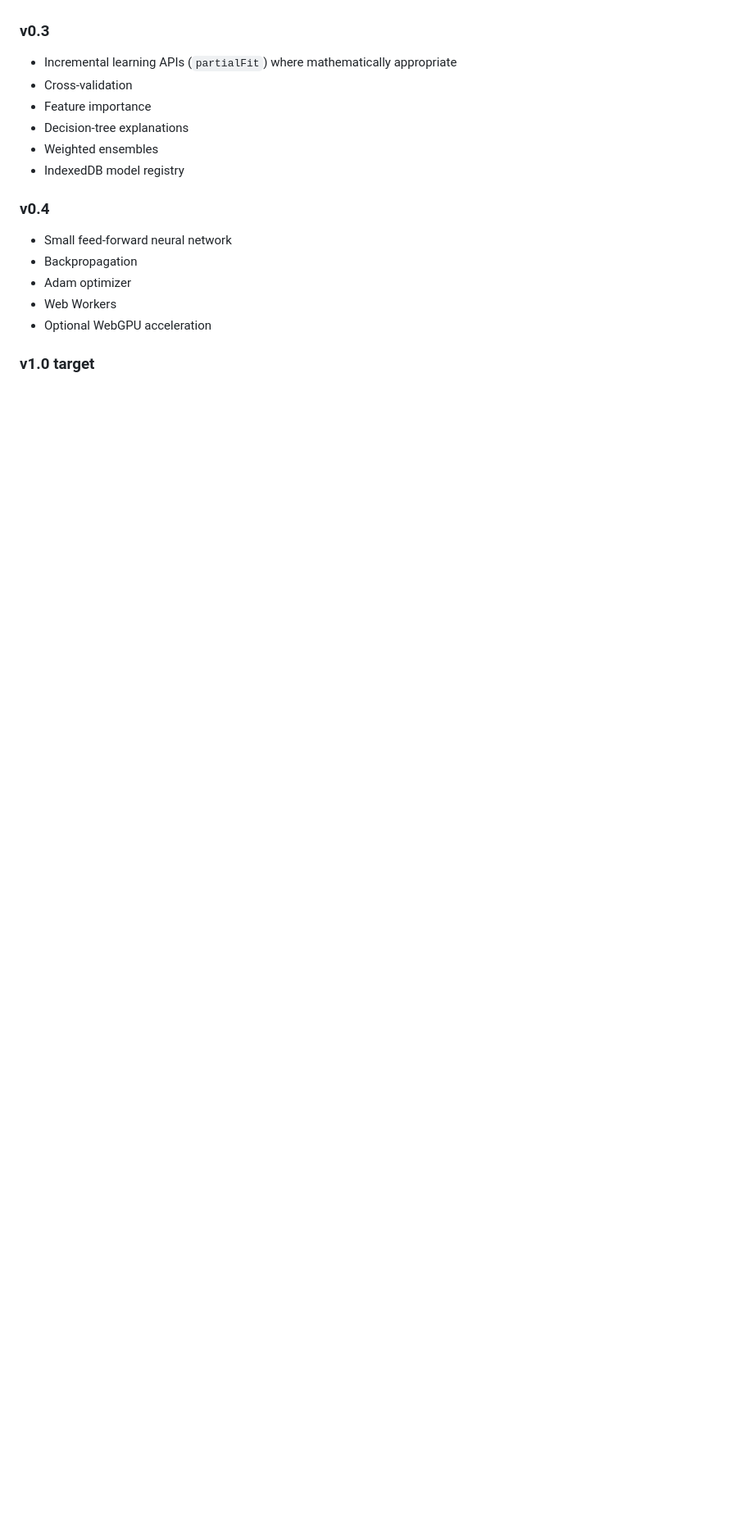
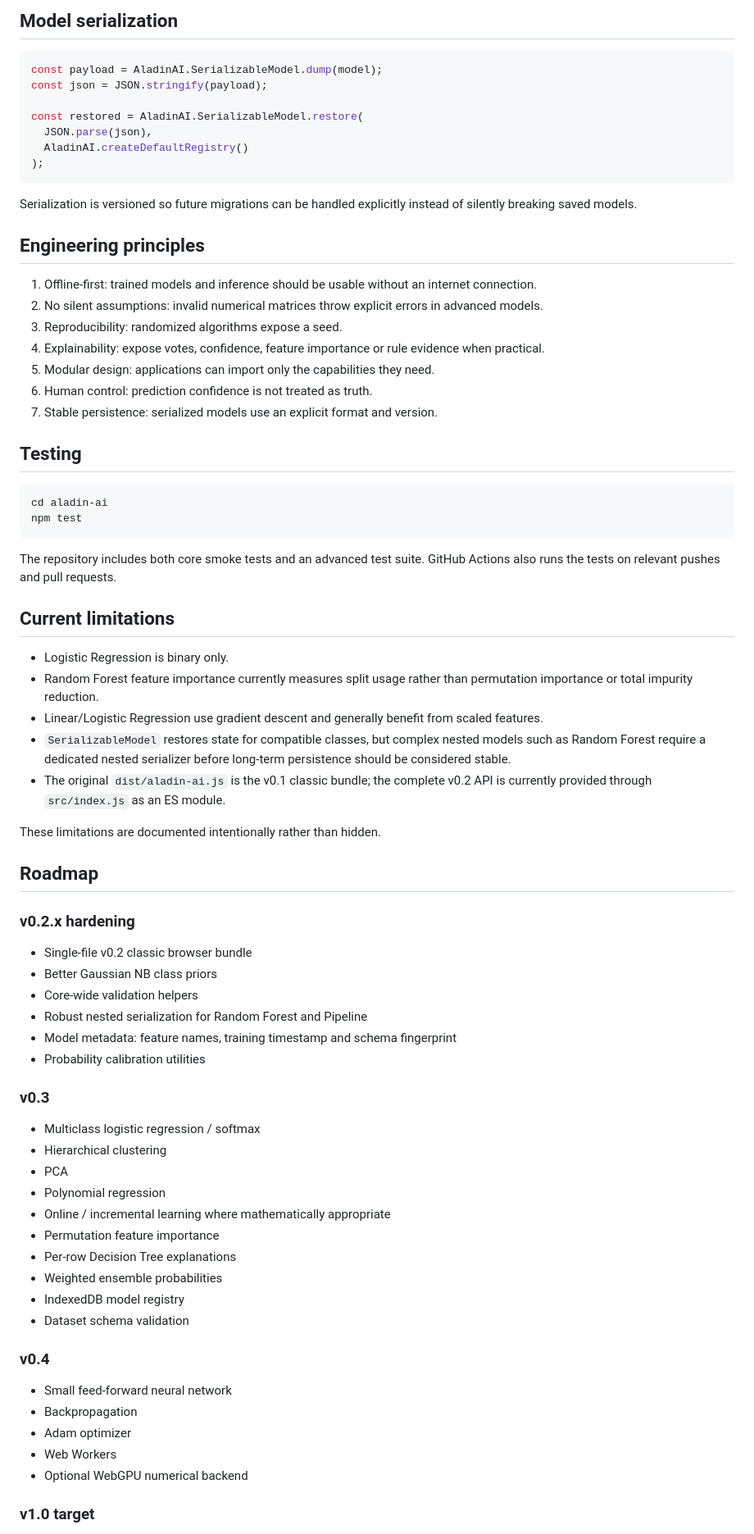
Before and after one commit to Aladin91/Aadin91-Inc, a Markdown page: aladin-ai/README.md, the part around one of its changes. Shown at 82% size. GitHub-like rendering; blank space fills up the shorter version.

````diff
--- a/aladin-ai/README.md
+++ b/aladin-ai/README.md
@@ -117,18 +234,74 @@ AladinAI is not intended to pretend that classical ML is an LLM. Its purpose is
+## Model serialization
+
+```js
+const payload = AladinAI.SerializableModel.dump(model);
+const json = JSON.stringify(payload);
+
+const restored = AladinAI.SerializableModel.restore(
+  JSON.parse(json),
+  AladinAI.createDefaultRegistry()
+);
+```
+
+Serialization is versioned so future migrations can be handled explicitly instead of silently breaking saved models.
+
+## Engineering principles
+
+1. Offline-first: trained models and inference should be usable without an internet connection.
+2. No silent assumptions: invalid numerical matrices throw explicit errors in advanced models.
+3. Reproducibility: randomized algorithms expose a seed.
+4. Explainability: expose votes, confidence, feature importance or rule evidence when practical.
+5. Modular design: applications can import only the capabilities they need.
+6. Human control: prediction confidence is not treated as truth.
+7. Stable persistence: serialized models use an explicit format and version.
+
+## Testing
+
+```bash
+cd aladin-ai
+npm test
+```
+
+The repository includes both core smoke tests and an advanced test suite. GitHub Actions also runs the tests on relevant pushes and pull requests.
+
+## Current limitations
+
+- Logistic Regression is binary only.
+- Random Forest feature importance currently measures split usage rather than permutation importance or total impurity reduction.
+- Linear/Logistic Regression use gradient descent and generally benefit from scaled features.
+- `SerializableModel` restores state for compatible classes, but complex nested models such as Random Forest require a dedicated nested serializer before long-term persistence should be considered stable.
+- The original `dist/aladin-ai.js` is the v0.1 classic bundle; the complete v0.2 API is currently provided through `src/index.js` as an ES module.
+
+These limitations are documented intentionally rather than hidden.
+
+## Roadmap
+
+### v0.2.x hardening
+- Single-file v0.2 classic browser bundle
+- Better Gaussian NB class priors
+- Core-wide validation helpers
+- Robust nested serialization for Random Forest and Pipeline
+- Model metadata: feature names, training timestamp and schema fingerprint
+- Probability calibration utilities
 
 ### v0.3
-- Incremental learning APIs (`partialFit`) where mathematically appropriate
-- Cross-validation
-- Feature importance
-- Decision-tree explanations
-- Weighted ensembles
+- Multiclass logistic regression / softmax
+- Hierarchical clustering
+- PCA
+- Polynomial regression
+- Online / incremental learning where mathematically appropriate
+- Permutation feature importance
+- Per-row Decision Tree explanations
+- Weighted ensemble probabilities
 - IndexedDB model registry
+- Dataset schema validation
 
 ### v0.4
 - Small feed-forward neural network
 - Backpropagation
 - Adam optimizer
 - Web Workers
-- Optional WebGPU acceleration
+- Optional WebGPU numerical backend
 
 ### v1.0 target
 - Stable browser API
````
Also changed, not shown: other parts of aladin-ai/README.md (+198 -85 lines).
